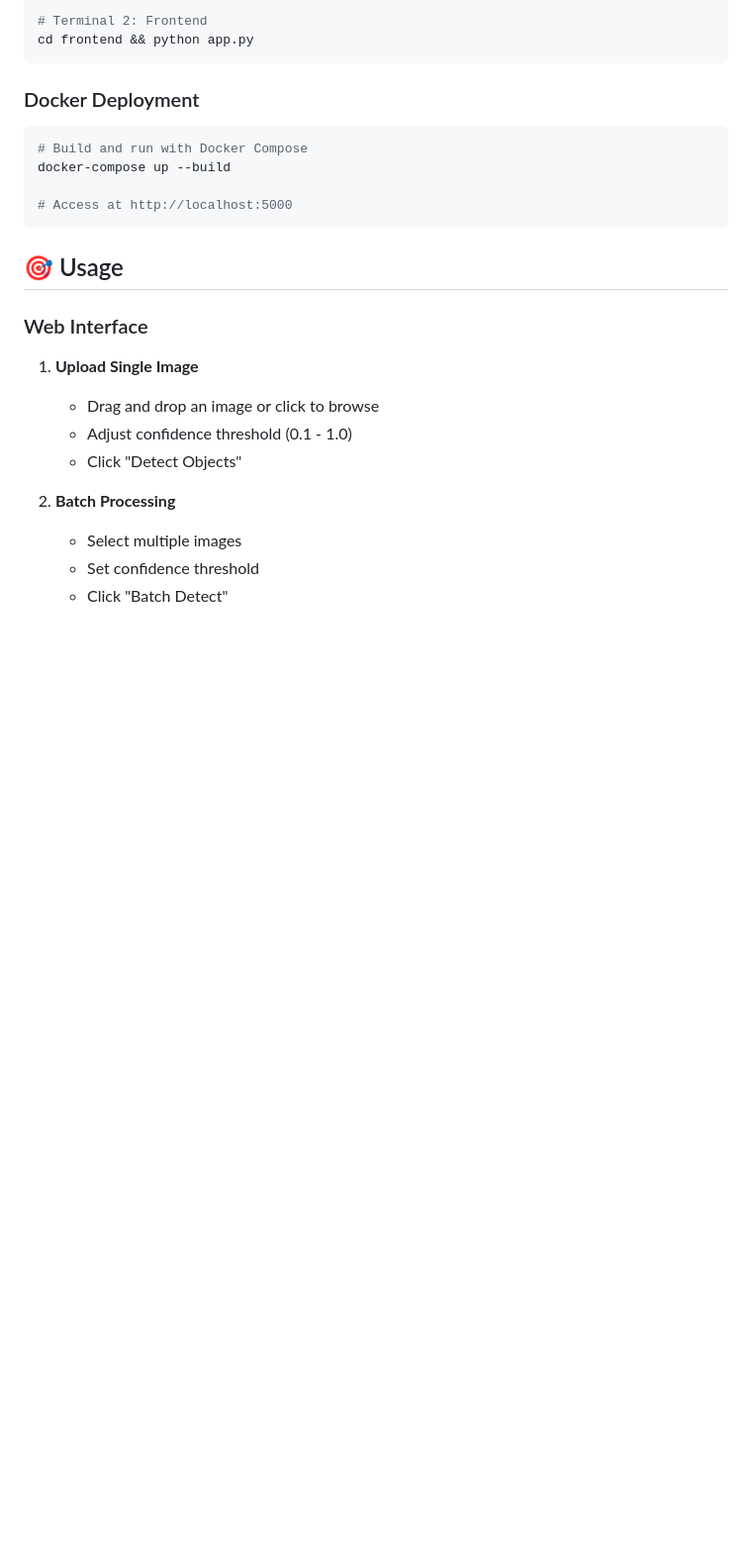
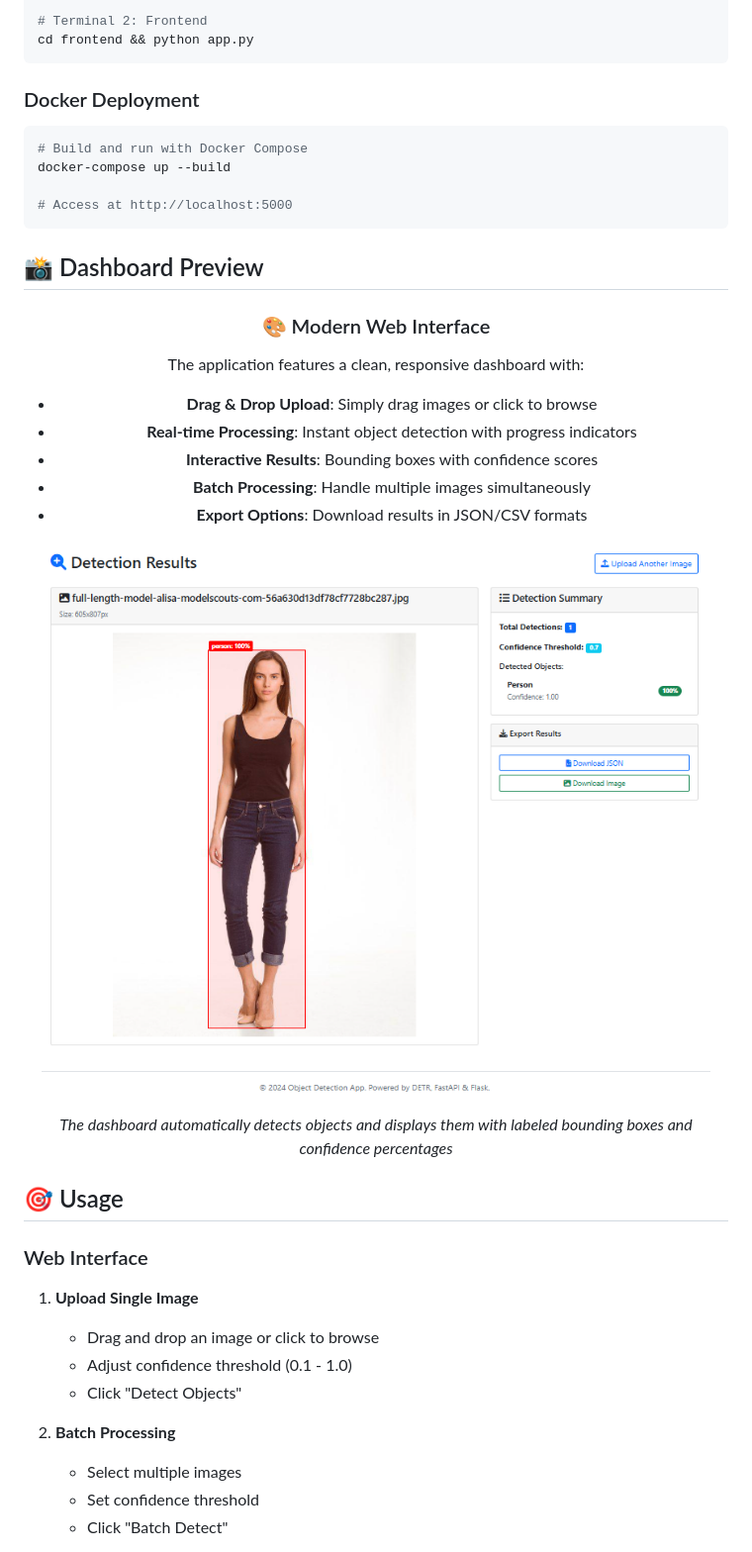
Before and after one commit to krishn1122/AI-Object-Detection-Web-App, a Markdown page: README.md, the part around the change printed below. Shown: that part at 99% size. Drawn GitHub-style; blank space fills up the shorter version.

````diff
--- a/README.md
+++ b/README.md
@@ -111,6 +113,25 @@ docker-compose up --build
 
 # Access at http://localhost:5000
 ```
+
+## 📸 Dashboard Preview
+
+<div align="center">
+
+### 🎨 Modern Web Interface
+
+The application features a clean, responsive dashboard with:
+- **Drag & Drop Upload**: Simply drag images or click to browse
+- **Real-time Processing**: Instant object detection with progress indicators
+- **Interactive Results**: Bounding boxes with confidence scores
+- **Batch Processing**: Handle multiple images simultaneously
+- **Export Options**: Download results in JSON/CSV formats
+
+![Dashboard Features](assets/Dashboard.png)
+
+*The dashboard automatically detects objects and displays them with labeled bounding boxes and confidence percentages*
+
+</div>
 
 ## 🎯 Usage
 
````
Also changed, not shown: other parts of README.md (+4 -2 lines).
